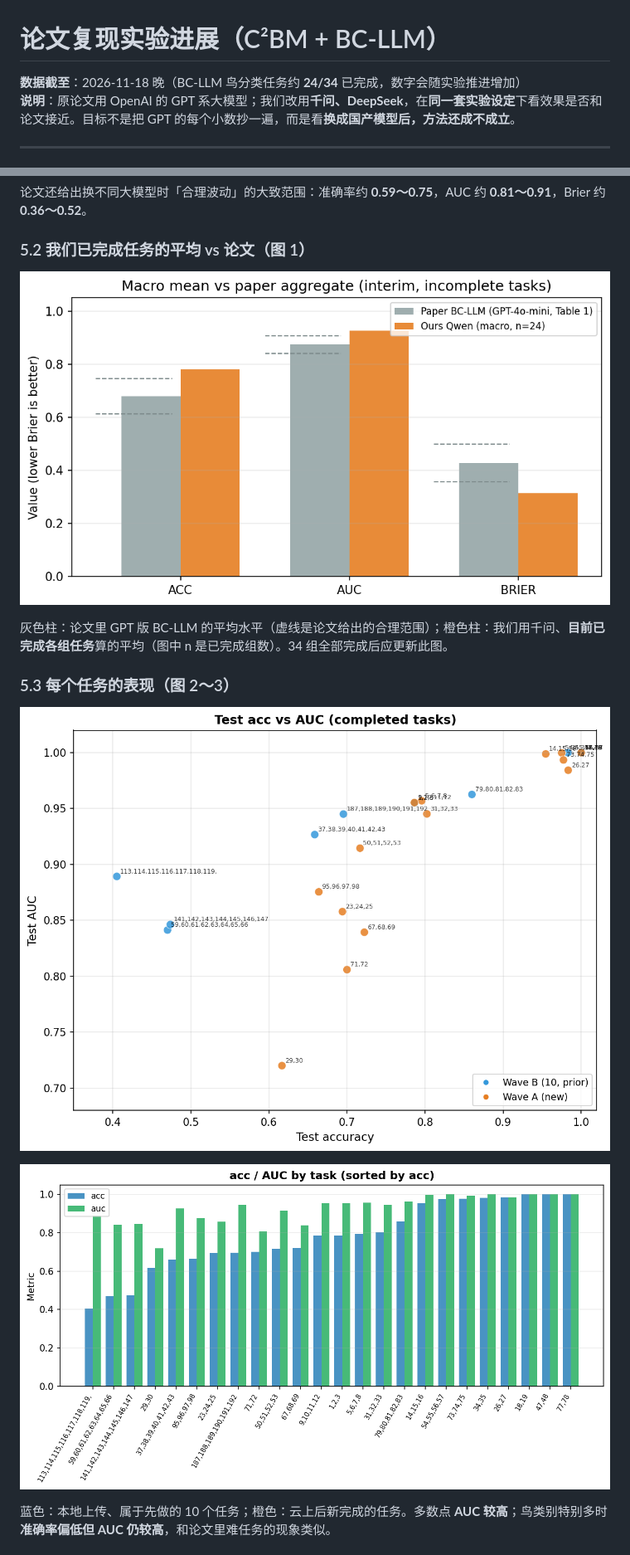
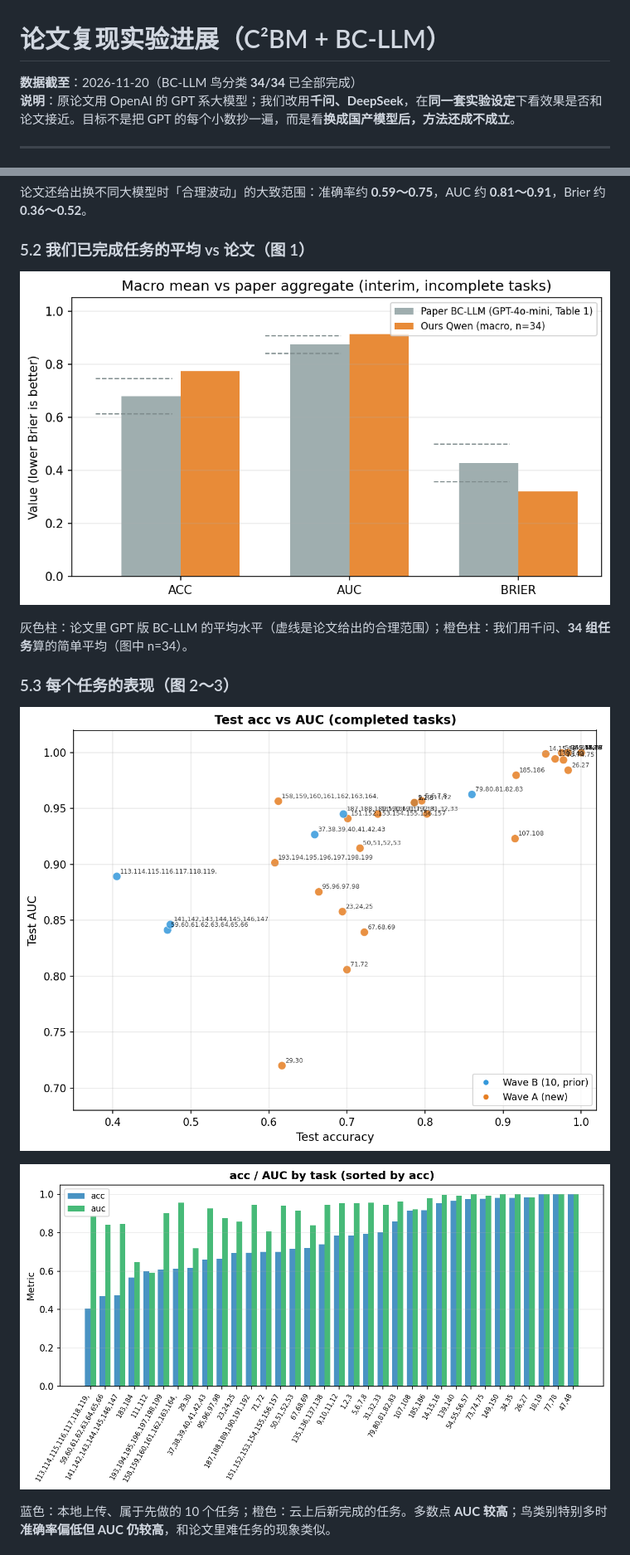
Before and after one commit to hnqhnq/reliable, a Markdown page: report/20261118BC-LLM方案A云服务器续跑进度汇报.md, 2 parts joined by grey strips. Shown at 83% size. Rendered like a GitHub page; pictures changed too: report/figures/wave_a_acc_auc_bars.png, report/figures/wave_a_metrics_scatter.png, report/figures/wave_a_paper_comparison.png.

```diff
--- a/report/20261118BC-LLM方案A云服务器续跑进度汇报.md
+++ b/report/20261118BC-LLM方案A云服务器续跑进度汇报.md
@@ -1,6 +1,6 @@
 # 论文复现实验进展（C²BM + BC-LLM）
 
-**数据截至**：2026-11-18 晚（BC-LLM 鸟分类任务约 **24/34** 已完成，数字会随实验推进增加）
+**数据截至**：2026-11-20（BC-LLM 鸟分类 **34/34** 已全部完成）
 **说明**：原论文用 OpenAI 的 GPT 系大模型；我们改用**千问、DeepSeek**，在**同一套实验设定**下看效果是否和论文接近。目标不是把 GPT 的每个小数抄一遍，而是看**换成国产模型后，方法还成不成立**。
 
 ---
@@ -162,7 +162,7 @@ CUB 上一个小规模 Human+CBM：准确率约 94%，用来确认数据管道
 
 ![已完成任务平均与论文 Table 1 对照](figures/wave_a_paper_comparison.png)
 
-灰色柱：论文里 GPT 版 BC-LLM 的平均水平（虚线是论文给出的合理范围）；橙色柱：我们用千问、**目前已完成各组任务**算的平均（图中 n 是已完成组数）。34 组全部完成后应更新此图。
+灰色柱：论文里 GPT 版 BC-LLM 的平均水平（虚线是论文给出的合理范围）；橙色柱：我们用千问、**34 组任务**算的简单平均（图中 n=34）。
 
 ### 5.3 每个任务的表现（图 2～3）
 
```
Also changed, not shown: other parts of report/20261118BC-LLM方案A云服务器续跑进度汇报.md (+27 -17 lines), report/figures/wave_a_completion_pie.png, 2 other files.
